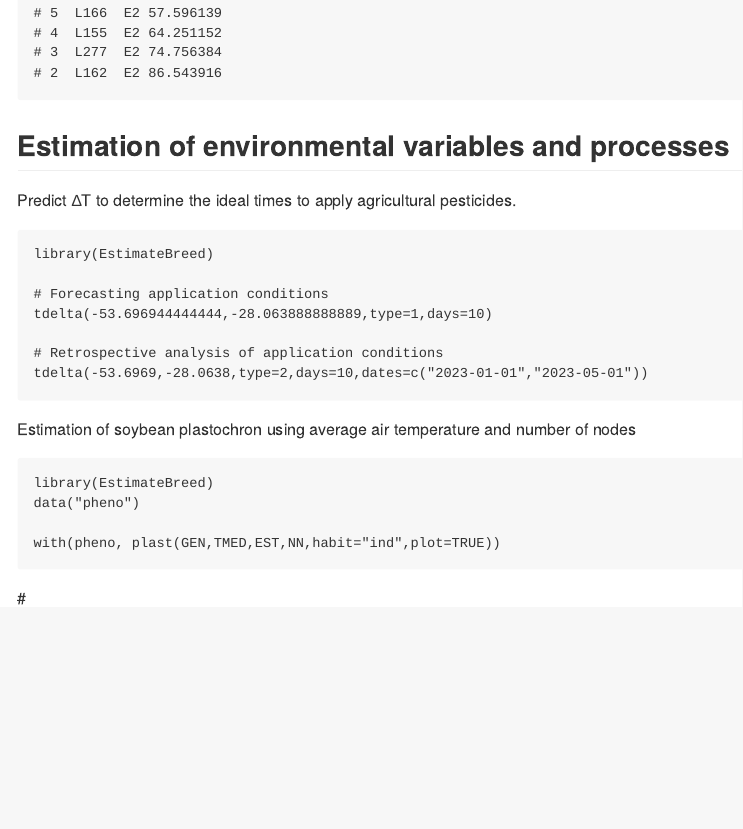
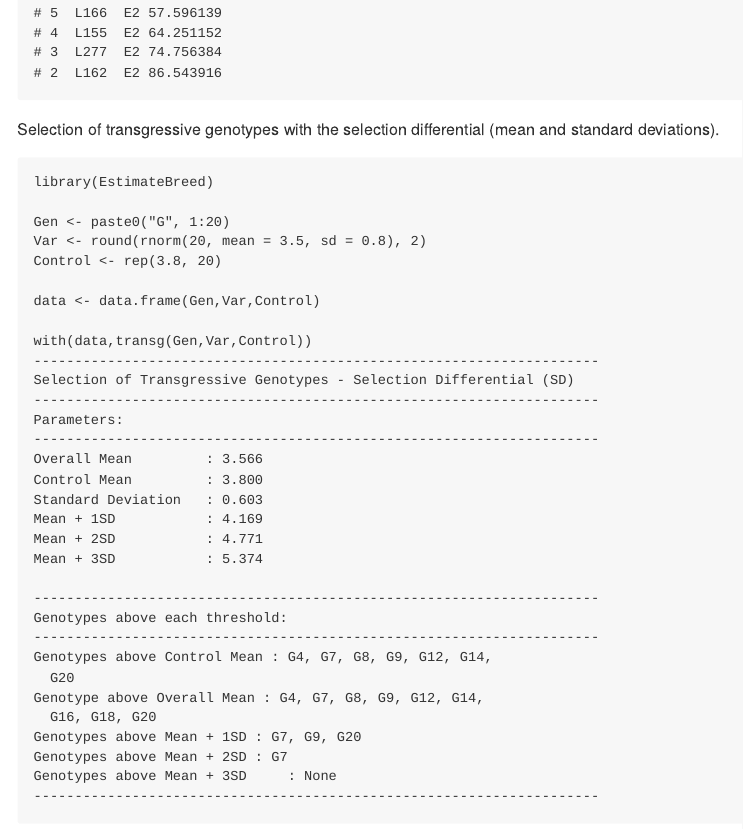
Before and after one commit to willyanjnr/EstimateBreed, an R Markdown document (README.Rmd): the page in a window 1100 px wide, from 1520 px down. The pictures show the output file README.md that the author committed with the source, drawn offline in the style of GitHub; badge pictures from the web are left out.

Commit message:
Update readme

````diff
--- a/README.Rmd
+++ b/README.Rmd
@@ -90,6 +90,43 @@ isgr_index
 # 2  L162  E2 86.543916
 ```
 
+Selection of transgressive genotypes with the selection differential (mean and standard deviations).
+``` r
+
+library(EstimateBreed)
+
+Gen <- paste0("G", 1:20)
+Var <- round(rnorm(20, mean = 3.5, sd = 0.8), 2)
+Control <- rep(3.8, 20)
+
+data <- data.frame(Gen,Var,Control)
+
+with(data,transg(Gen,Var,Control))
+---------------------------------------------------------------------
+Selection of Transgressive Genotypes - Selection Differential (SD)
+---------------------------------------------------------------------
+Parameters:
+---------------------------------------------------------------------
+Overall Mean         : 3.566
+Control Mean         : 3.800
+Standard Deviation   : 0.603
+Mean + 1SD           : 4.169
+Mean + 2SD           : 4.771
+Mean + 3SD           : 5.374
+
+---------------------------------------------------------------------
+Genotypes above each threshold:
+---------------------------------------------------------------------
+Genotypes above Control Mean : G4, G7, G8, G9, G12, G14,
+  G20
+Genotype above Overall Mean : G4, G7, G8, G9, G12, G14,
+  G16, G18, G20
+Genotypes above Mean + 1SD : G7, G9, G20
+Genotypes above Mean + 2SD : G7
+Genotypes above Mean + 3SD     : None
+---------------------------------------------------------------------
+```
+
 ## Estimation of environmental variables and processes
 
 Predict ∆T to determine the ideal times to apply agricultural pesticides.
````
Also changed, not shown: README.md.
